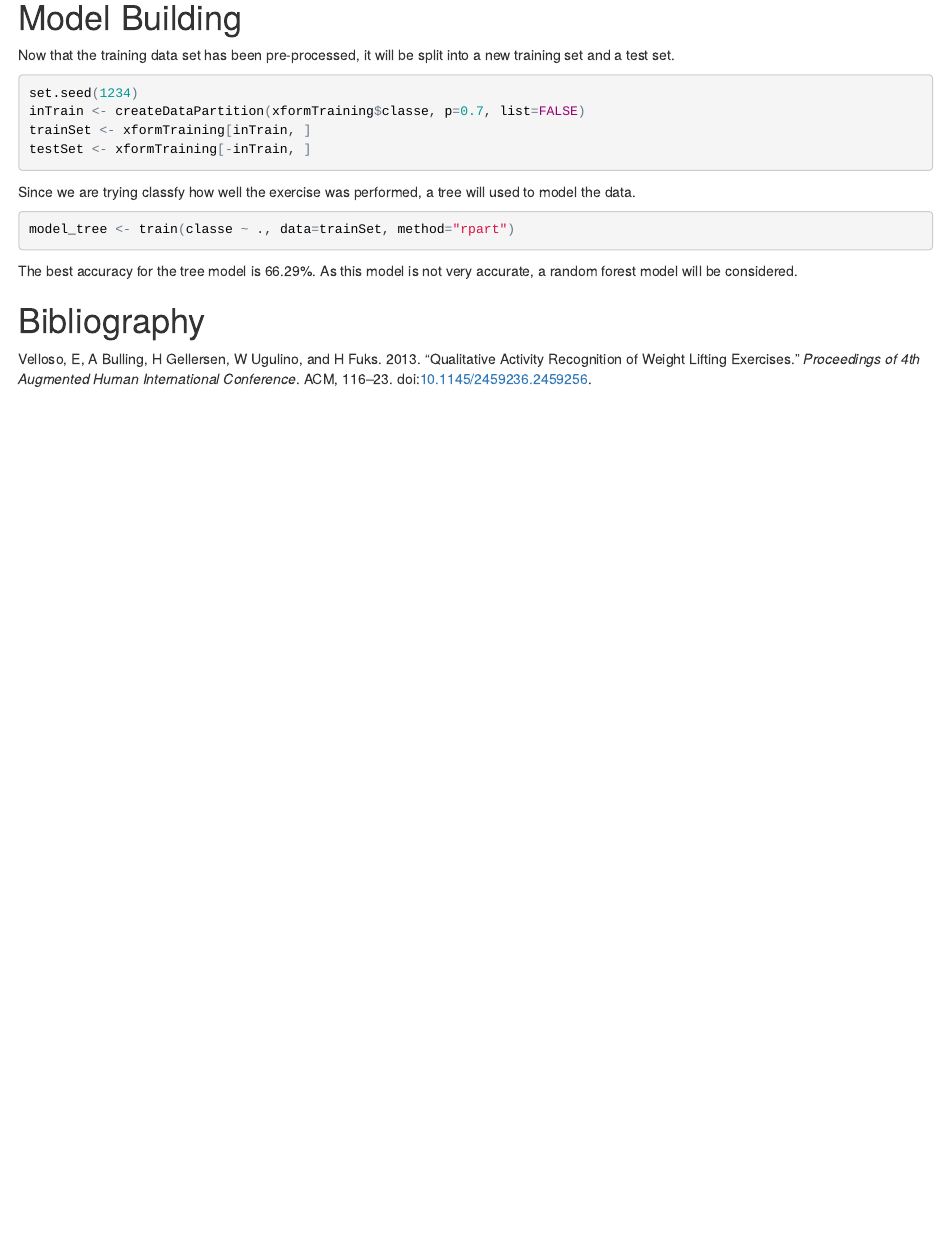
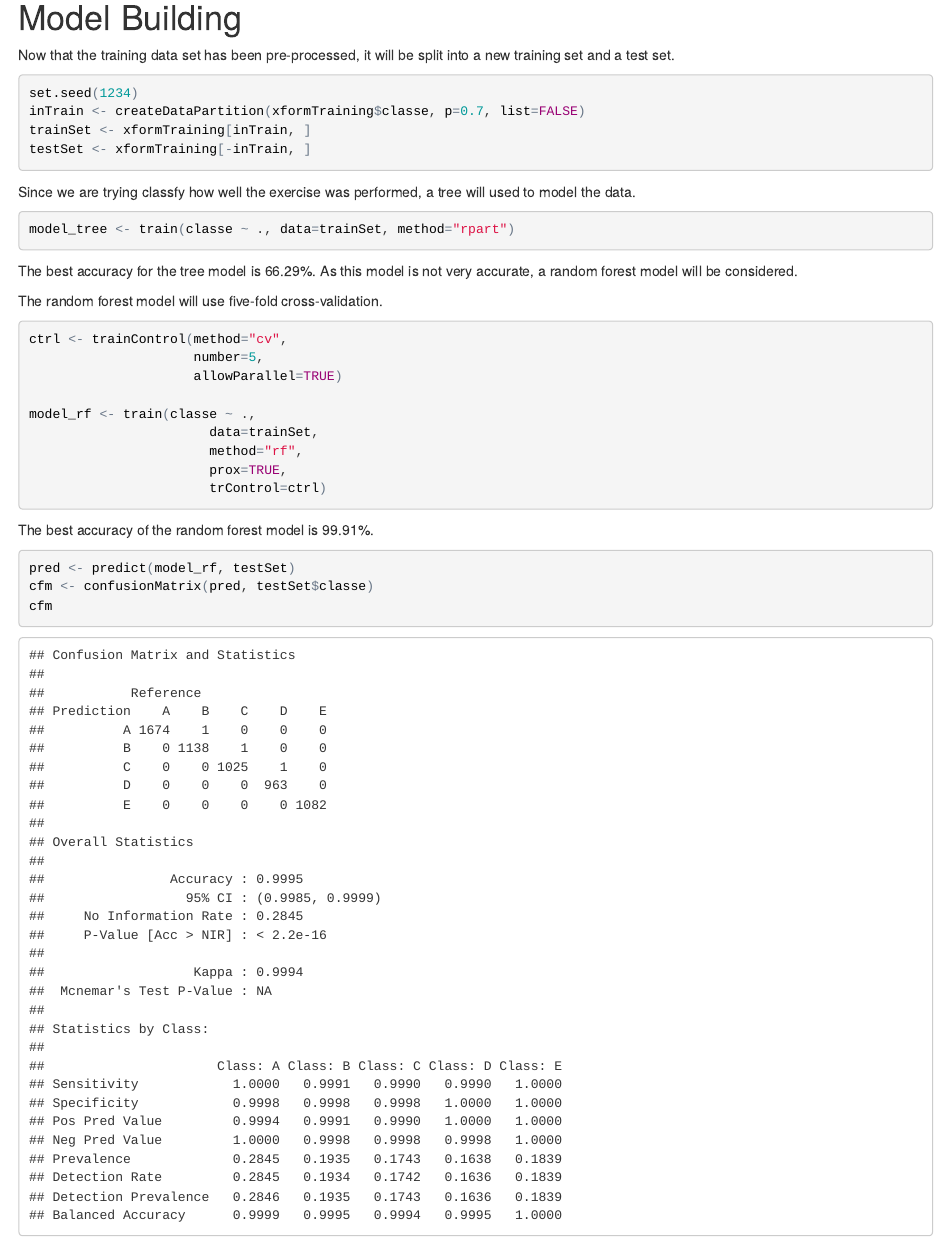
Before and after one commit to TransCender57/PracticalMachineLearningPeerProject, an R Markdown document (PracticalMachineLearning_PeerProject.Rmd): the page in a window 1100 px wide, from 6210 px down. The pictures show the output file PracticalMachineLearning_PeerProject.html that the author committed with the source, opened offline.

Commit message:
Added random forest model

````diff
--- a/PracticalMachineLearning_PeerProject.Rmd
+++ b/PracticalMachineLearning_PeerProject.Rmd
@@ -175,4 +177,27 @@ The best accuracy for the tree model is
 `r round(max(model_tree$results$Accuracy), 4) * 100`%. As this model is
 not very accurate, a random forest model will be considered.
 
+The random forest model will use five-fold cross-validation.
+
+```{r cache=TRUE}
+ctrl <- trainControl(method="cv",
+                     number=5,
+                     allowParallel=TRUE)
+
+model_rf <- train(classe ~ .,
+                       data=trainSet,
+                       method="rf",
+                       prox=TRUE,
+                       trControl=ctrl)
+```
+
+The best accuracy of the random forest model is
+`r round(max(model_rf$results$Accuracy), 4) * 100`%.
+
+```{r}
+pred <- predict(model_rf, testSet)
+cfm <- confusionMatrix(pred, testSet$classe)
+cfm
+```
+
 # Bibliography
````
Also changed, not shown: PracticalMachineLearning_PeerProject.html, PracticalMachineLearning_PeerProject.Rmd (2 more changed lines).
